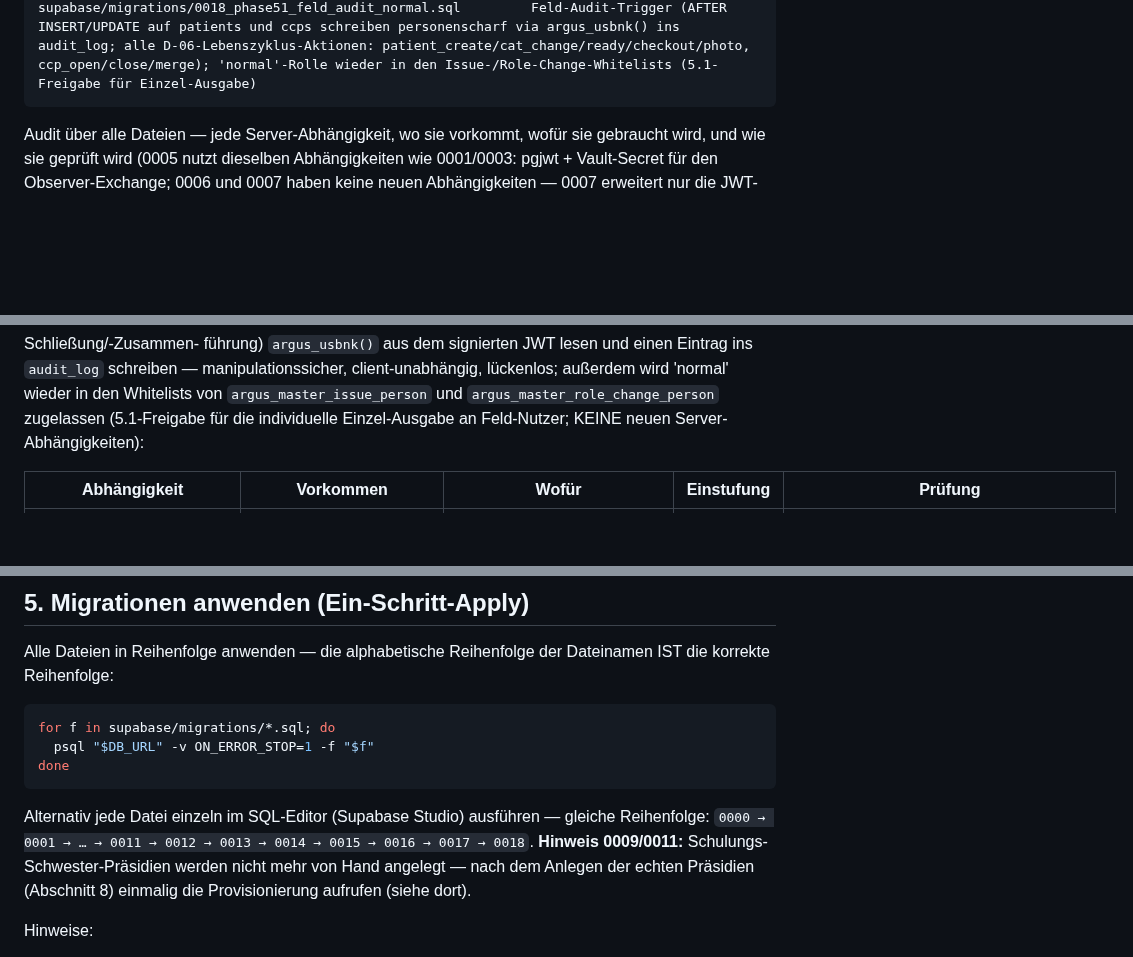
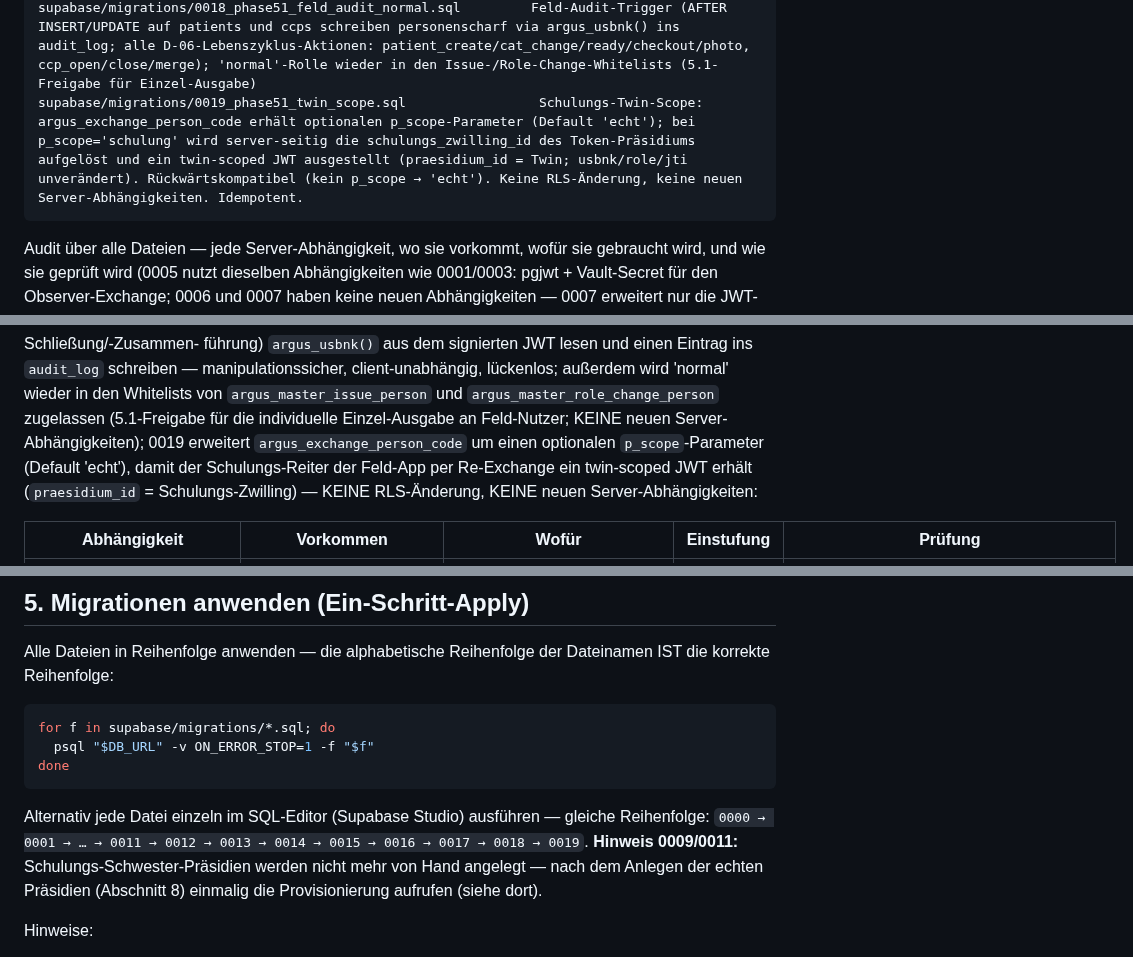
Before and after one commit to KrapfenBediener/argus, a Markdown page: docs/SELF-HOSTING.md, 3 parts joined by grey strips. Drawn GitHub-style; blank space fills up the shorter version.

Commit message:
docs(05.1-04): SELF-HOSTING.md um Migration 0019 ergänzen
- 0019_phase51_twin_scope.sql zur Migrationsliste (Section 3) hinzugefügt
- Reihenfolge-Hinweis auf … → 0018 → 0019 erweitert (Section 5)
- Prose-Notiz: argus_exchange_person_code + p_scope für Schulungs-Twin-Scope;
  keine RLS-Änderung, keine neuen Server-Abhängigkeiten; D-06 gewahrt

````diff
--- a/docs/SELF-HOSTING.md
+++ b/docs/SELF-HOSTING.md
@@ -89,6 +89,7 @@ supabase/migrations/0015_phase5_identitaeten.sql               Stufe-1-Identitä
 supabase/migrations/0016_phase5_t4_audit.sql                   T4-Audit-Retention (argus_run_purge Schritt (e): audit_log > 12 Monate löschen)
 supabase/migrations/0017_phase5_review_fixes.sql               Code-Review-Fixes Phase 5 (atomarer argus_master_role_change_person; ILIKE-Escape in der USBNK-Suche; Normalisierung + Idempotenz im Revoke; 'normal'-Rolle bis Phase 5.1 gesperrt)
 supabase/migrations/0018_phase51_feld_audit_normal.sql         Feld-Audit-Trigger (AFTER INSERT/UPDATE auf patients und ccps schreiben personenscharf via argus_usbnk() ins audit_log; alle D-06-Lebenszyklus-Aktionen: patient_create/cat_change/ready/checkout/photo, ccp_open/close/merge); 'normal'-Rolle wieder in den Issue-/Role-Change-Whitelists (5.1-Freigabe für Einzel-Ausgabe)
+supabase/migrations/0019_phase51_twin_scope.sql                 Schulungs-Twin-Scope: argus_exchange_person_code erhält optionalen p_scope-Parameter (Default 'echt'); bei p_scope='schulung' wird server-seitig die schulungs_zwilling_id des Token-Präsidiums aufgelöst und ein twin-scoped JWT ausgestellt (praesidium_id = Twin; usbnk/role/jti unverändert). Rückwärtskompatibel (kein p_scope → 'echt'). Keine RLS-Änderung, keine neuen Server-Abhängigkeiten. Idempotent.
 ```
 
 Audit über alle Dateien — jede Server-Abhängigkeit, wo sie vorkommt,
@@ -115,7 +116,10 @@ führung) `argus_usbnk()` aus dem signierten JWT lesen und einen Eintrag ins
 `audit_log` schreiben — manipulationssicher, client-unabhängig, lückenlos;
 außerdem wird 'normal' wieder in den Whitelists von `argus_master_issue_person`
 und `argus_master_role_change_person` zugelassen (5.1-Freigabe für die individuelle
-Einzel-Ausgabe an Feld-Nutzer; KEINE neuen Server-Abhängigkeiten):
+Einzel-Ausgabe an Feld-Nutzer; KEINE neuen Server-Abhängigkeiten); 0019 erweitert
+`argus_exchange_person_code` um einen optionalen `p_scope`-Parameter (Default 'echt'),
+damit der Schulungs-Reiter der Feld-App per Re-Exchange ein twin-scoped JWT erhält
+(`praesidium_id` = Schulungs-Zwilling) — KEINE RLS-Änderung, KEINE neuen Server-Abhängigkeiten:
 
 
 | Abhängigkeit | Vorkommen | Wofür | Einstufung | Prüfung |
@@ -165,7 +169,7 @@ done
 ```
 
 Alternativ jede Datei einzeln im SQL-Editor (Supabase Studio) ausführen —
-gleiche Reihenfolge: `0000 → 0001 → … → 0011 → 0012 → 0013 → 0014 → 0015 → 0016 → 0017 → 0018`. **Hinweis 0009/0011:**
+gleiche Reihenfolge: `0000 → 0001 → … → 0011 → 0012 → 0013 → 0014 → 0015 → 0016 → 0017 → 0018 → 0019`. **Hinweis 0009/0011:**
 Schulungs-Schwester-Präsidien werden nicht mehr von Hand angelegt — nach dem
 Anlegen der echten Präsidien (Abschnitt 8) einmalig die Provisionierung
 aufrufen (siehe dort).
````
